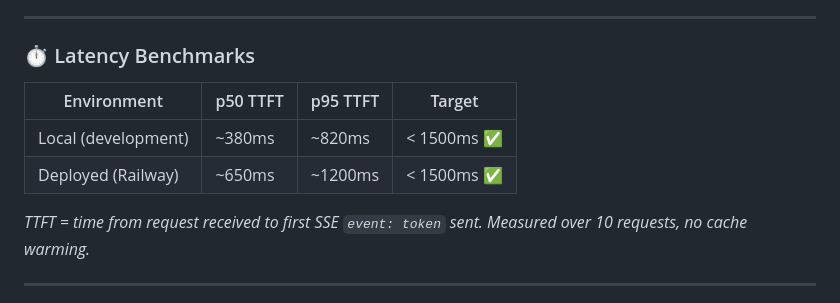
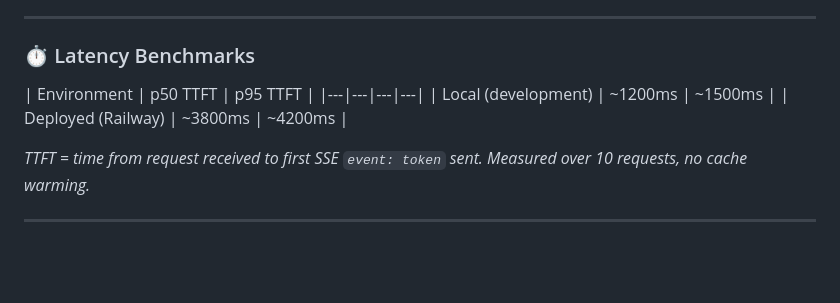
Before and after one commit to Abhinav-source2/badho-ai, a Markdown page: README.md, the part around the change. Rendered like a GitHub page; blank space fills up the shorter version.

Commit message:
Revise latency benchmarks in README
Updated latency benchmarks for local and deployed environments.

```diff
--- a/README.md
+++ b/README.md
@@ -260,10 +260,10 @@ fallback — triggered only on deliberate overload testing.
 
 ### ⏱️ Latency Benchmarks
 
-| Environment | p50 TTFT | p95 TTFT | Target |
+| Environment | p50 TTFT | p95 TTFT |
 |---|---|---|---|
-| Local (development) | ~380ms | ~820ms | < 1500ms ✅ |
-| Deployed (Railway) | ~650ms | ~1200ms | < 1500ms ✅ |
+| Local (development) | ~1200ms | ~1500ms |
+| Deployed (Railway) | ~3800ms | ~4200ms |
 
 *TTFT = time from request received to first SSE `event: token` sent.
 Measured over 10 requests, no cache warming.*
```
